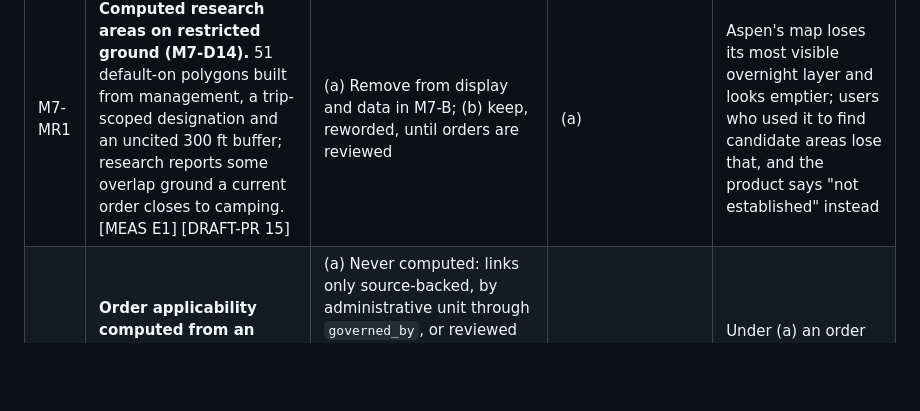
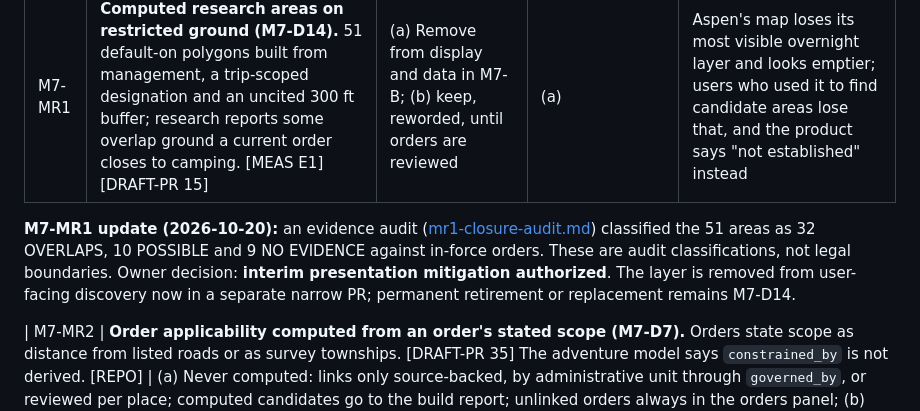
Before and after one commit to k-kopacek/ohvernight, a Markdown page: docs/specs/M7-camping.md, the part around the change. GitHub-like rendering; blank space fills up the shorter version.

Commit message:
docs(research): record the MR1 closure audit and the owner's interim mitigation decision
Co-Authored-By: Claude Opus 5.5 <noreply@anthropic.com>

```diff
--- a/docs/specs/M7-camping.md
+++ b/docs/specs/M7-camping.md
@@ -852,6 +852,9 @@ One packet. The owner can acknowledge 24.1 explicitly (silence is not approval),
 | ID | Risk and decision | Options | Recommended | Bear case |
 |---|---|---|---|---|
 | M7-MR1 | **Computed research areas on restricted ground (M7-D14).** 51 default-on polygons built from management, a trip-scoped designation and an uncited 300 ft buffer; research reports some overlap ground a current order closes to camping. [MEAS E1] [DRAFT-PR 15] | (a) Remove from display and data in M7-B; (b) keep, reworded, until orders are reviewed | (a) | Aspen's map loses its most visible overnight layer and looks emptier; users who used it to find candidate areas lose that, and the product says "not established" instead |
+
+**M7-MR1 update (2026-10-20):** an evidence audit ([mr1-closure-audit.md](../research/m7-camping/mr1-closure-audit.md)) classified the 51 areas as 32 OVERLAPS, 10 POSSIBLE and 9 NO EVIDENCE against in-force orders. These are audit classifications, not legal boundaries. Owner decision: **interim presentation mitigation authorized**. The layer is removed from user-facing discovery now in a separate narrow PR; permanent retirement or replacement remains M7-D14.
+
 | M7-MR2 | **Order applicability computed from an order's stated scope (M7-D7).** Orders state scope as distance from listed roads or as survey townships. [DRAFT-PR 35] The adventure model says `constrained_by` is not derived. [REPO] | (a) Never computed: links only source-backed, by administrative unit through `governed_by`, or reviewed per place; computed candidates go to the build report; unlinked orders always in the orders panel; (b) computed from the stated scope, restricting direction only, labelled computed (CP7), which needs an adventure-model amendment | (a) | Under (a) an order that does apply to a campground is not shown on it until a person reviews the link; the user must open the orders panel to see it |
 | M7-MR3 | **A listing overrides an order.** A recreation page lists sites while an order closes the corridor; showing the listing as allowed sends a user into a citation. Research names Lincoln Creek as a live case. [DRAFT-PR 15] | Covered by 8.4 step 2 and M7-D5 (a) | Accept 8.4 and M7-D5 (a) | Places inside an order's scope read prohibited or not established even where the agency intends them to be used, until the exemption is reviewed |
 | M7-MR4 | **The source decision stays open.** M7-C to M7-F wait on L10. | — | Decide L10 with M6's source policy | M7 ships removal and wording only; Scenario A steps 4–7 move at best to "correctly unknown"; the milestone is foundation, not product |
```
Also changed, not shown: 1 other file.
